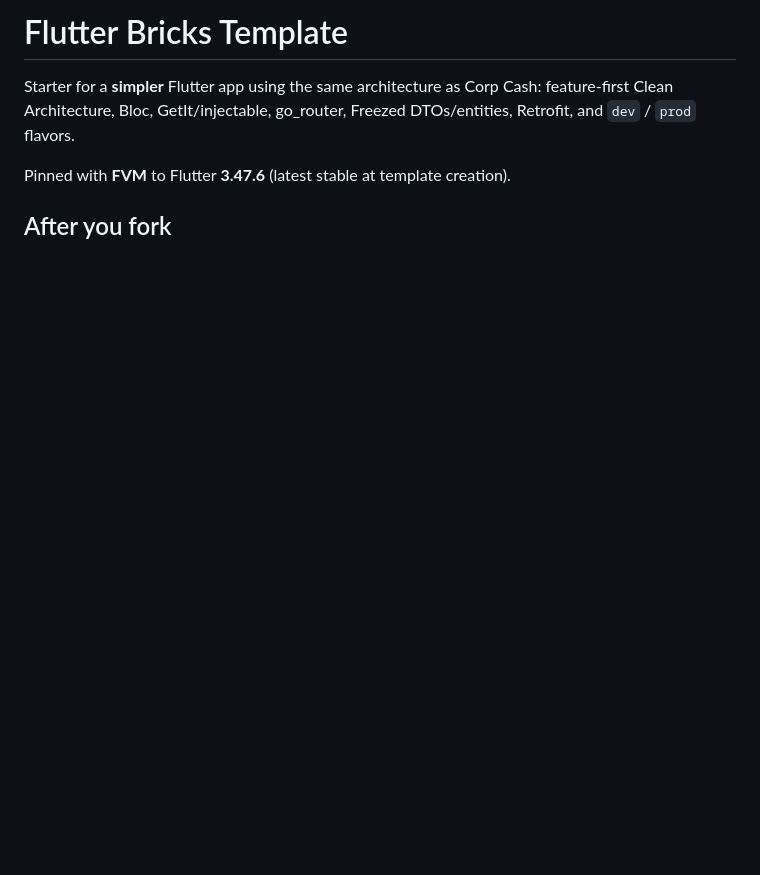
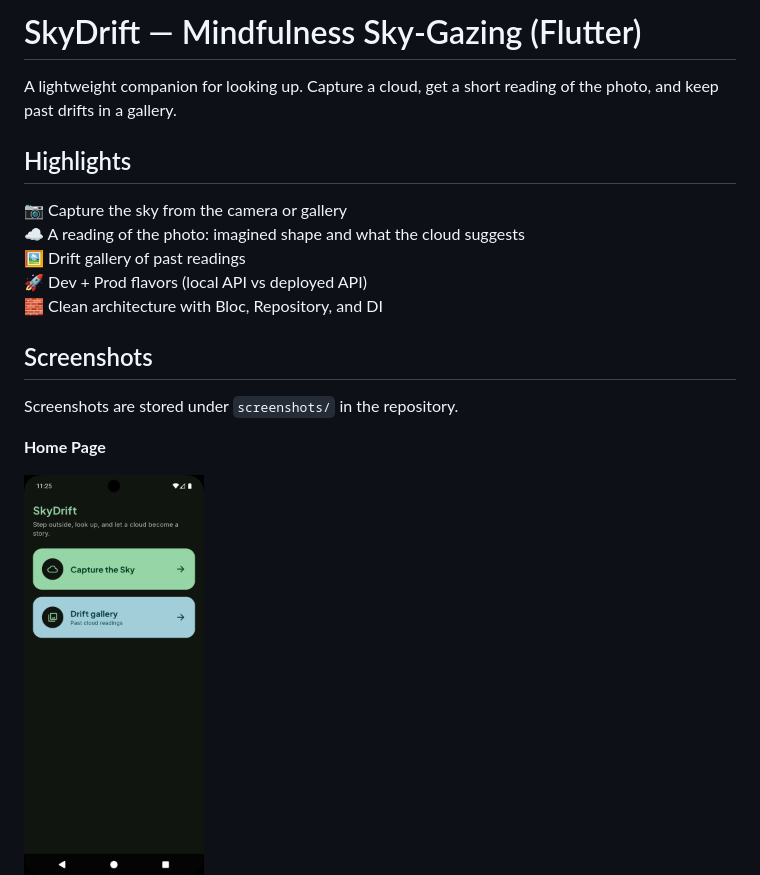
Before and after one commit to TusharSharmaIN/skydrift-app, a Markdown page: README.md, the part around one of its changes. Drawn GitHub-style; pictures changed too: screenshots/screen-1.png (added); blank space fills up the shorter version.

```diff
--- a/README.md
+++ b/README.md
@@ -1,7 +1,20 @@
-# Flutter Bricks Template
+# SkyDrift — Mindfulness Sky-Gazing (Flutter)
 
-Starter for a **simpler** Flutter app using the same architecture as Corp Cash: feature-first Clean Architecture, Bloc, GetIt/injectable, go_router, Freezed DTOs/entities, Retrofit, and `dev` / `prod` flavors.
+A lightweight companion for looking up. Capture a cloud, get a short reading of the photo, and keep past drifts in a gallery.
 
-Pinned with **FVM** to Flutter **3.47.6** (latest stable at template creation).
+## Highlights
 
-## After you fork
+📷 Capture the sky from the camera or gallery
+☁️ A reading of the photo: imagined shape and what the cloud suggests
+🖼️ Drift gallery of past readings
+🚀 Dev + Prod flavors (local API vs deployed API)
+🧱 Clean architecture with Bloc, Repository, and DI
+
+## Screenshots
+
+Screenshots are stored under `screenshots/` in the repository.
+
+**Home Page**
+
+<img src="screenshots/screen-1.png" width="180" alt="Home"/>
+
```
Also changed, not shown: other parts of README.md (+43 -68 lines), screenshots/screen-2.png (added), screenshots/screen-3.png (added), screenshots/screen-4.png (added).
